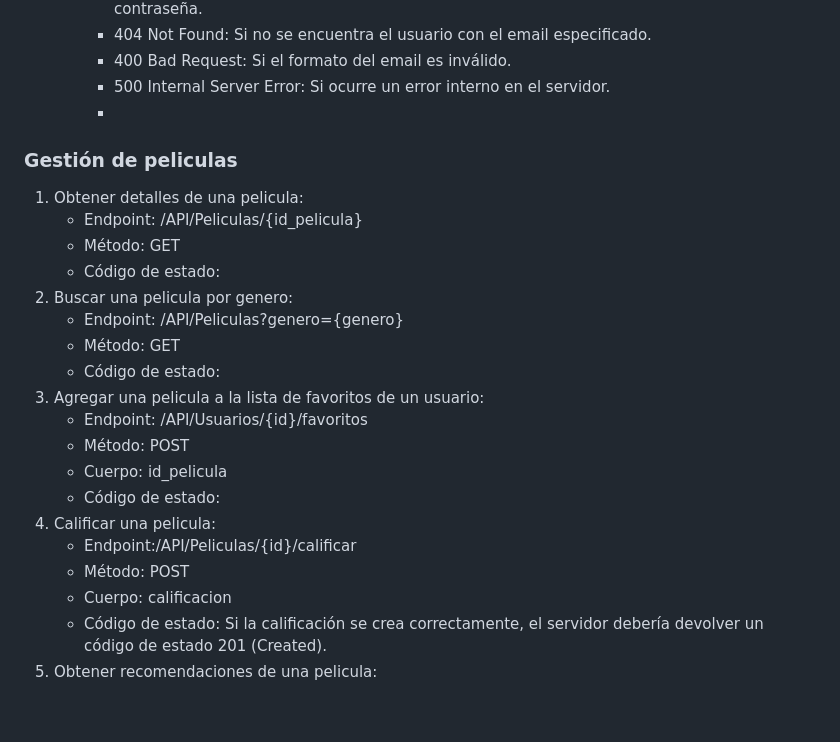
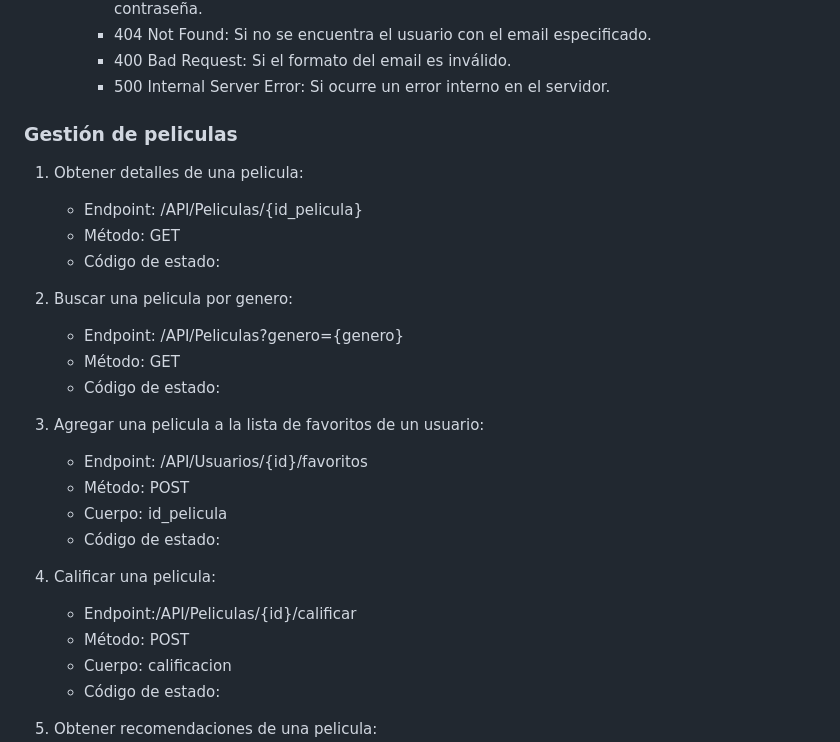
Before and after one commit to AinaraBravo/Arquitectura-Web-UP, a Markdown page: README.md, the part around one of its changes. Rendered like a GitHub page; blank space fills up the shorter version.

```diff
--- a/README.md
+++ b/README.md
@@ -74,26 +74,30 @@ Se trata de un sistema diseñado para ofrecer a los usuarios una experiencia com
       - 404 Not Found: Si no se encuentra el usuario con el email especificado.
       - 400 Bad Request: Si el formato del email es inválido.
       - 500 Internal Server Error: Si ocurre un error interno en el servidor.
-      -
+
 ### Gestión de peliculas
 1. Obtener detalles de una pelicula:
    - Endpoint: /API/Peliculas/{id_pelicula}
    - Método: GET
    - Código de estado:
+
 2. Buscar una pelicula por genero:
    - Endpoint: /API/Peliculas?genero={genero}
    - Método: GET
    - Código de estado:
+
 3. Agregar una pelicula a la lista de favoritos de un usuario:
    - Endpoint: /API/Usuarios/{id}/favoritos
    - Método: POST
    - Cuerpo: id_pelicula
    - Código de estado:
+
 4. Calificar una pelicula:
    - Endpoint:/API/Peliculas/{id}/calificar
    - Método: POST
    - Cuerpo: calificacion
-   - Código de estado: Si la calificación se crea correctamente, el servidor debería devolver un código de estado 201 (Created).
+   - Código de estado:
+
 5. Obtener recomendaciones de una pelicula:
    - Endpoint: /API/Peliculas/recomendaciones
    - Método: GET
```
Also changed, not shown: other parts of README.md (+1 -1 lines).
